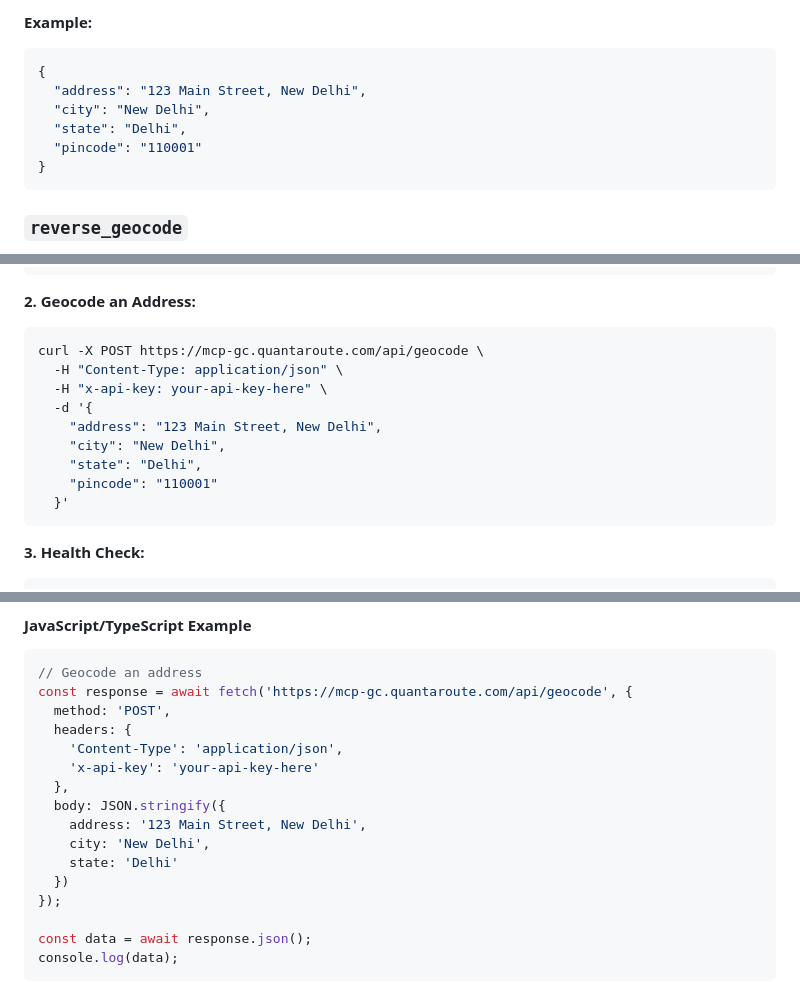
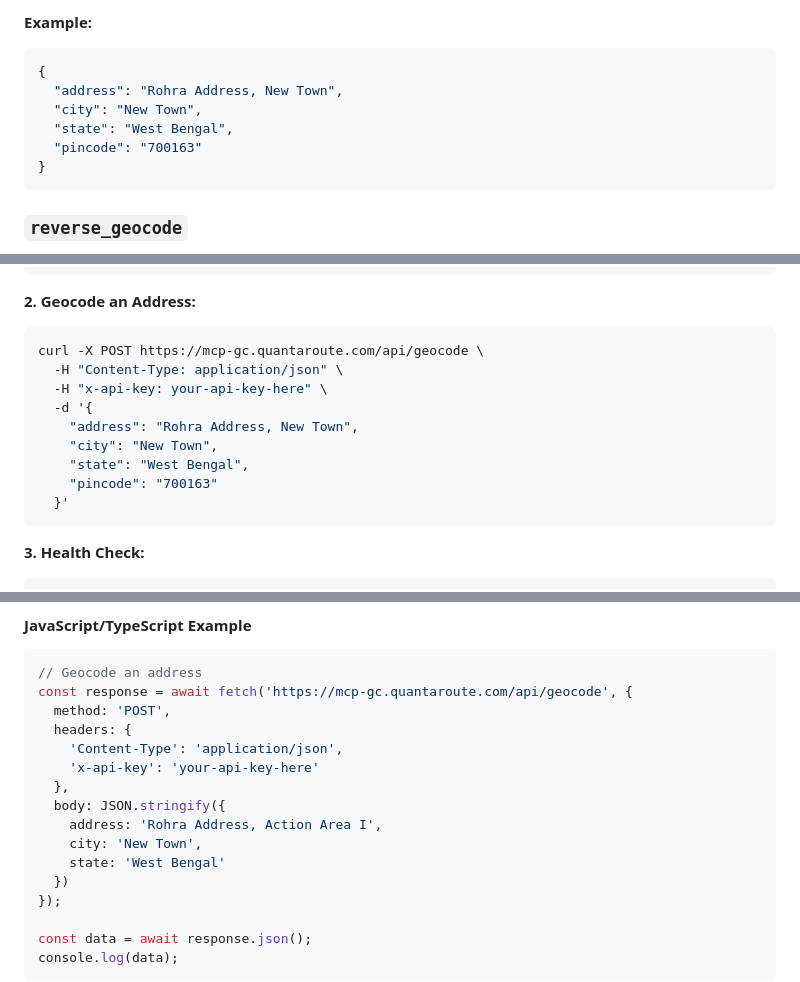
Before and after one commit to mapdevsaikat/quantaroute-geocoder, a Markdown page: README.md, 3 parts joined by grey strips. Drawn GitHub-style.

````diff
--- a/README.md
+++ b/README.md
@@ -102,10 +102,10 @@ Geocode an address to get DigiPin code and coordinates.
 **Example:**
 ```json
 {
-  "address": "123 Main Street, New Delhi",
-  "city": "New Delhi",
-  "state": "Delhi",
-  "pincode": "110001"
+  "address": "Rohra Address, New Town",
+  "city": "New Town",
+  "state": "West Bengal",
+  "pincode": "700163"
 }
 ```
 
@@ -215,10 +215,10 @@ curl -X POST https://mcp-gc.quantaroute.com/api/geocode \
   -H "Content-Type: application/json" \
   -H "x-api-key: your-api-key-here" \
   -d '{
-    "address": "123 Main Street, New Delhi",
-    "city": "New Delhi",
-    "state": "Delhi",
-    "pincode": "110001"
+    "address": "Rohra Address, New Town",
+    "city": "New Town",
+    "state": "West Bengal",
+    "pincode": "700163"
   }'
 ```
 
@@ -257,9 +257,9 @@ const response = await fetch('https://mcp-gc.quantaroute.com/api/geocode', {
     'x-api-key': 'your-api-key-here'
   },
   body: JSON.stringify({
-    address: '123 Main Street, New Delhi',
-    city: 'New Delhi',
-    state: 'Delhi'
+    address: 'Rohra Address, Action Area I',
+    city: 'New Town',
+    state: 'West Bengal'
   })
 });
 
````
Also changed, not shown: other parts of README.md (+6 -5 lines), QUICK_START.md (+11 -11 lines).
